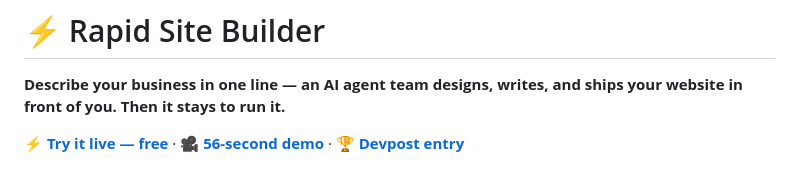
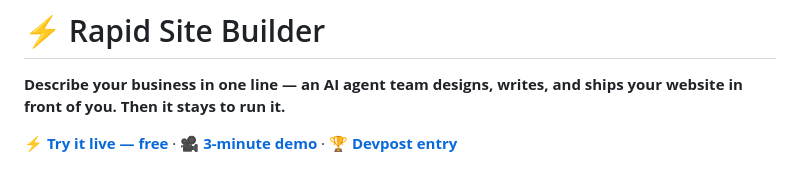
Before and after one commit to OpsAgentsAI/rapid-site-builder, a Markdown page: README.md, the part around the change. Rendered like a GitHub page.

Commit message:
readme: demo is 3 minutes, not 56s (v2 video with real footage)
Co-Authored-By: Claude Fable 5 <noreply@anthropic.com>

```diff
--- a/README.md
+++ b/README.md
@@ -2,7 +2,7 @@
 
 **Describe your business in one line — an AI agent team designs, writes, and ships your website in front of you. Then it stays to run it.**
 
-**[⚡ Try it live — free](https://rapid-site-builder.web.app)** · **[🎥 56-second demo](https://www.youtube.com/watch?v=MhyCTNXyjHc)** · **[🏆 Devpost entry](https://devpost.com/software/rapid-site-builder-hire-your-ai-ops-team)**
+**[⚡ Try it live — free](https://rapid-site-builder.web.app)** · **[🎥 3-minute demo](https://www.youtube.com/watch?v=MhyCTNXyjHc)** · **[🏆 Devpost entry](https://devpost.com/software/rapid-site-builder-hire-your-ai-ops-team)**
 
 ![Rapid Site Builder — one line in, a live website plus the AI team that runs it, out](web/og.png)
 
```
